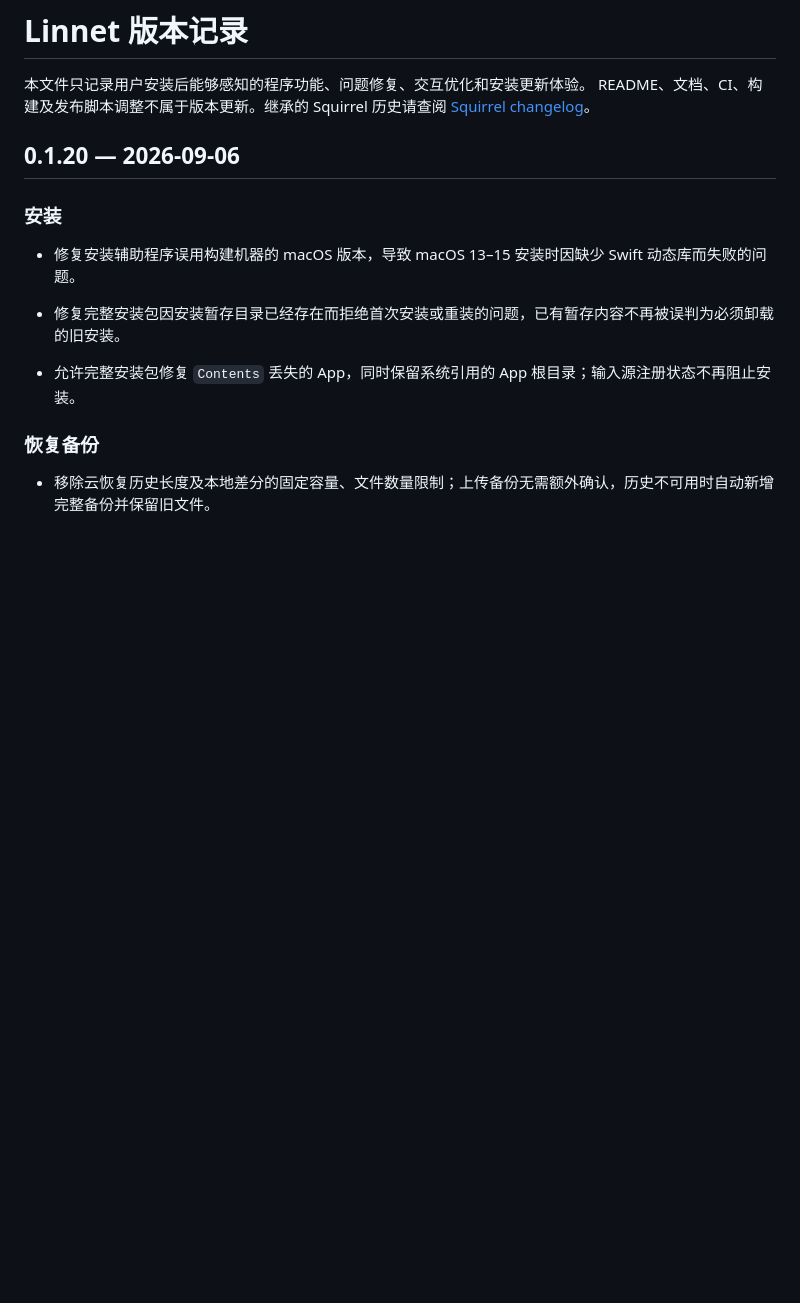
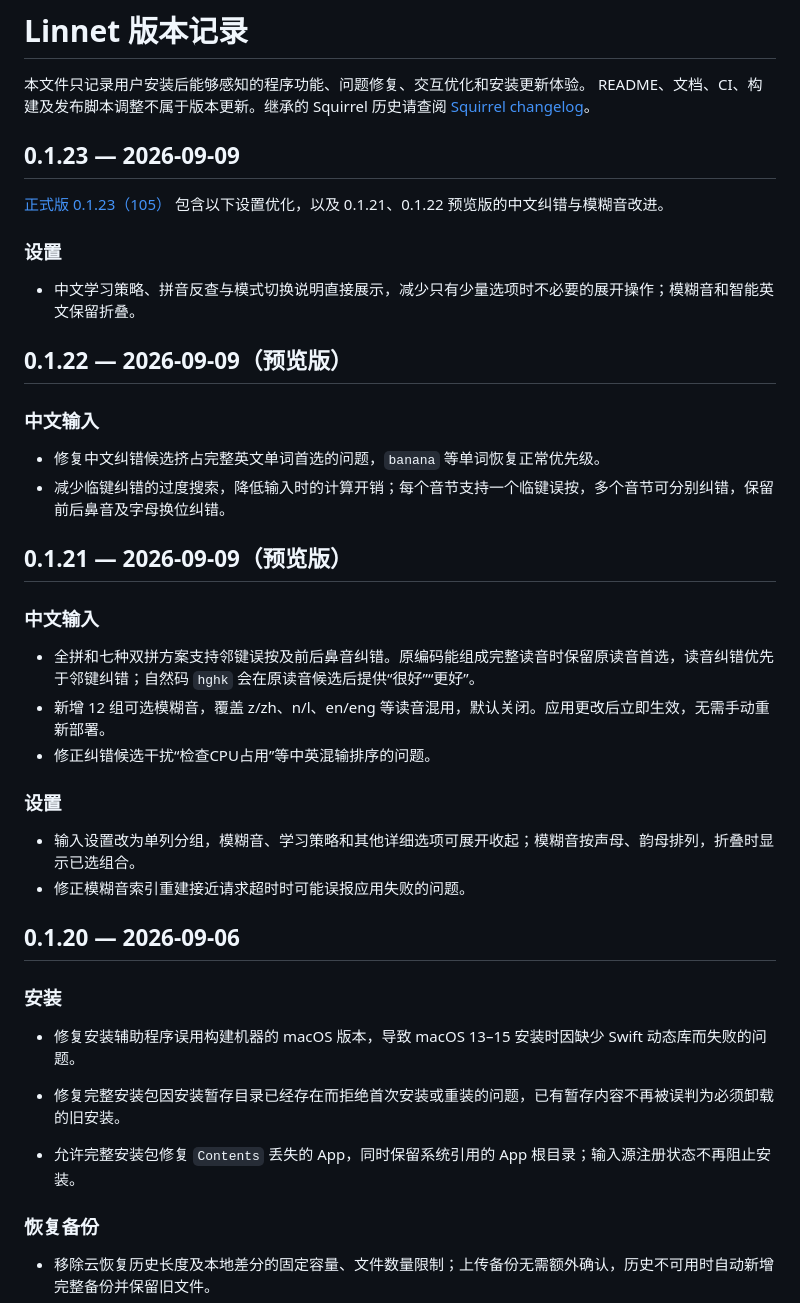
Before and after one commit to Ares-X/Linnet, a Markdown page: CHANGELOG.md, the part around the change. GitHub-like rendering; blank space fills up the shorter version.

```diff
--- a/CHANGELOG.md
+++ b/CHANGELOG.md
@@ -3,6 +3,34 @@
 本文件只记录用户安装后能够感知的程序功能、问题修复、交互优化和安装更新体验。
 README、文档、CI、构建及发布脚本调整不属于版本更新。继承的 Squirrel 历史请查阅
 [Squirrel changelog](https://github.com/rime/squirrel/blob/master/CHANGELOG.md)。
+
+## 0.1.23 — 2026-09-09
+
+[正式版 0.1.23（105）](https://github.com/Ares-X/Linnet/releases/tag/v0.1.23) 包含以下设置优化，以及 0.1.21、0.1.22 预览版的中文纠错与模糊音改进。
+
+### 设置
+
+- 中文学习策略、拼音反查与模式切换说明直接展示，减少只有少量选项时不必要的展开操作；模糊音和智能英文保留折叠。
+
+## 0.1.22 — 2026-09-09（预览版）
+
+### 中文输入
+
+- 修复中文纠错候选挤占完整英文单词首选的问题，`banana` 等单词恢复正常优先级。
+- 减少临键纠错的过度搜索，降低输入时的计算开销；每个音节支持一个临键误按，多个音节可分别纠错，保留前后鼻音及字母换位纠错。
+
+## 0.1.21 — 2026-09-09（预览版）
+
+### 中文输入
+
+- 全拼和七种双拼方案支持邻键误按及前后鼻音纠错。原编码能组成完整读音时保留原读音首选，读音纠错优先于邻键纠错；自然码 `hghk` 会在原读音候选后提供“很好”“更好”。
+- 新增 12 组可选模糊音，覆盖 z/zh、n/l、en/eng 等读音混用，默认关闭。应用更改后立即生效，无需手动重新部署。
+- 修正纠错候选干扰“检查CPU占用”等中英混输排序的问题。
+
+### 设置
+
+- 输入设置改为单列分组，模糊音、学习策略和其他详细选项可展开收起；模糊音按声母、韵母排列，折叠时显示已选组合。
+- 修正模糊音索引重建接近请求超时时可能误报应用失败的问题。
 
 ## 0.1.20 — 2026-09-06
 
```
Also changed, not shown: README.en.md (added, +297 -0 lines), README.md (+9 -1 lines).
